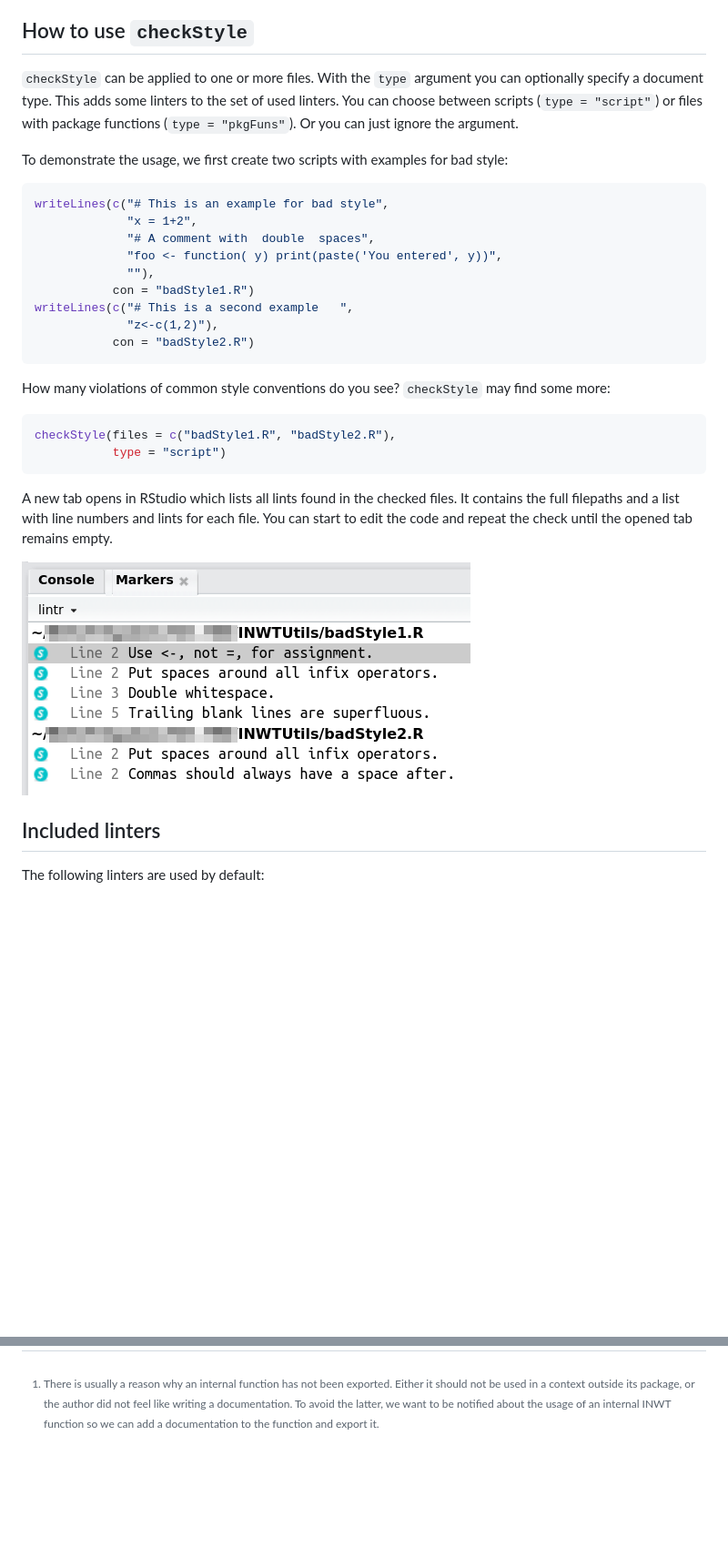
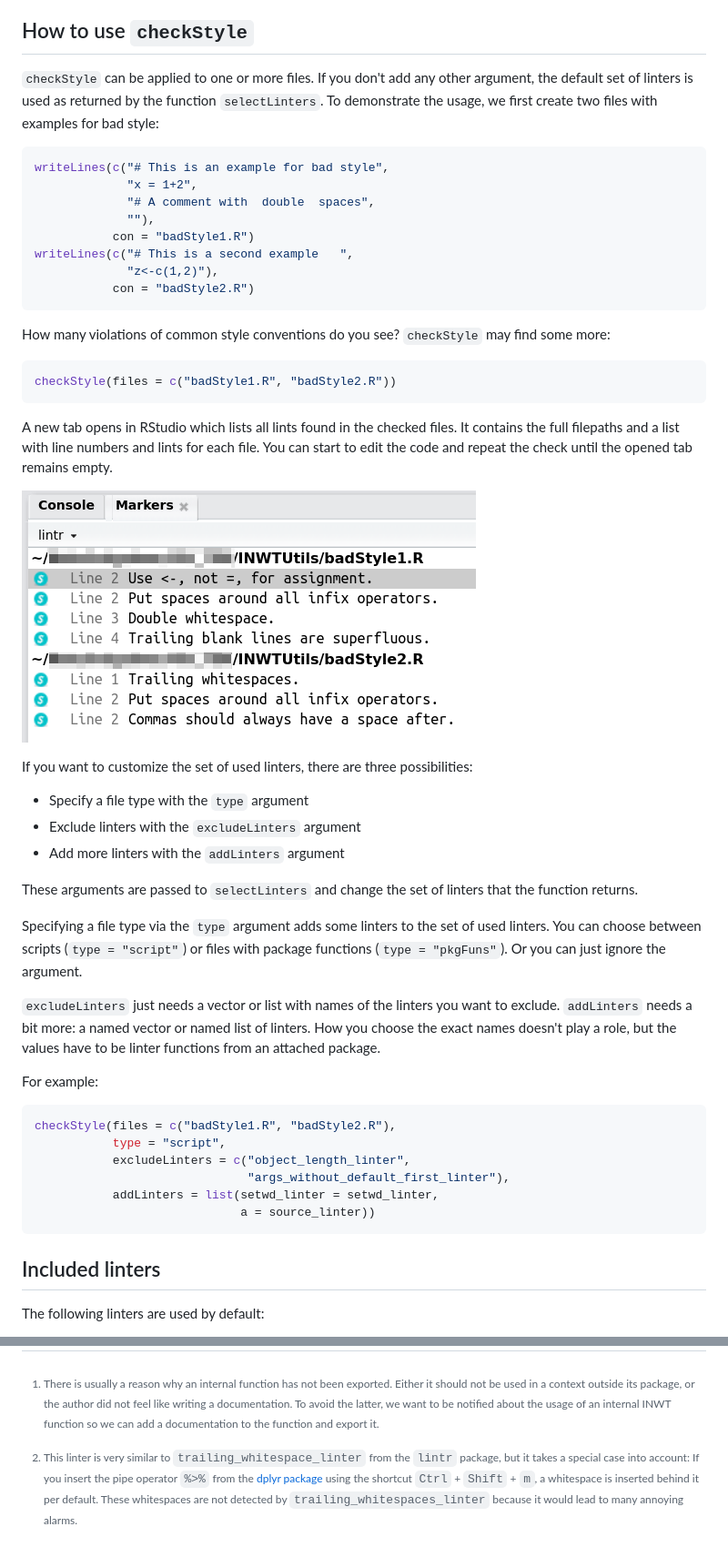
Before and after one commit to radovankavicky/INWTUtils, a Markdown page: README.md, 2 parts joined by grey strips. Shown: that part at 91% size. Rendered like a GitHub page; pictures changed too: vignettes/style_01checkStyleOutput.PNG; blank space fills up the shorter version.

Commit message:
Updated checkStyle vignette

````diff
--- a/README.md
+++ b/README.md
@@ -207,14 +207,10 @@ It's never to late to adapt a good coding style -- and never to early.
 
 ## How to use `checkStyle`
 
-`checkStyle` can be applied to one or more files.
-With the `type` argument you can optionally specify a document type.
-This adds some linters to the set of used linters.
-You can choose between scripts (`type = "script"`) or files with package
-functions (`type = "pkgFuns"`). Or you can just ignore the argument.
-
-To demonstrate the usage, we first create two scripts with examples for bad
-style:
+`checkStyle` can be applied to one or more files. If you don't add any other
+argument, the default set of linters is used as returned by the function
+`selectLinters`. To demonstrate the usage, we first create two files with
+examples for bad style:
 
 
 
@@ -223,7 +219,6 @@ style:
 writeLines(c("# This is an example for bad style",
              "x = 1+2",
              "# A comment with  double  spaces",
-             "foo <- function( y) print(paste('You entered', y))",
              ""),
            con = "badStyle1.R")
 writeLines(c("# This is a second example   ",
@@ -236,8 +231,7 @@ find some more:
 
 
 ```r
-checkStyle(files = c("badStyle1.R", "badStyle2.R"),
-           type = "script")
+checkStyle(files = c("badStyle1.R", "badStyle2.R"))
 ```
 
 A new tab opens in RStudio which lists all lints found in the checked files.
@@ -247,6 +241,40 @@ until the opened tab remains empty.
 
 ![Output produced by `checkStyle`: For each file you see the full path and a
 list of style rule violations (vignettes/lints).](vignettes/style_01checkStyleOutput.PNG)
+
+
+If you want to customize the set of used linters, there are
+three possibilities:
+
+- Specify a file type with the `type` argument
+- Exclude linters with the `excludeLinters` argument
+- Add more linters with the `addLinters` argument
+
+These arguments are passed to `selectLinters` and change the set of linters that
+the function returns.
+
+Specifying a file type via the `type` argument adds some linters to the set of
+used linters.
+You can choose between scripts (`type = "script"`) or files with package
+functions (`type = "pkgFuns"`). Or you can just ignore the argument.
+
+`excludeLinters` just needs a vector or list with names of the linters you want
+to exclude.
+`addLinters` needs a bit more: a named vector or named list of linters. How you
+choose the exact names doesn't play a role, but the values have to be linter
+functions from an attached package.
+
+For example:
+
+
+```r
+checkStyle(files = c("badStyle1.R", "badStyle2.R"),
+           type = "script",
+           excludeLinters = c("object_length_linter",
+                              "args_without_default_first_linter"),
+           addLinters = list(setwd_linter = setwd_linter,
+                             a = source_linter))
+```
 
 
 ## Included linters
@@ -322,3 +358,10 @@ Either it should not be used in a context outside its package, or the author did
 not feel like writing a documentation. To avoid the latter, we want to be
 notified about the usage of an internal INWT function so we can add a
 documentation to the function and export it.
+
+[^b]: This linter is very similar to `trailing_whitespace_linter` from the
+`lintr` package, but it takes a special case into account: If you insert the
+pipe operator `%>%` from the [dplyr package](https://cran.r-project.org/web/packages/dplyr/vignettes/introduction.html)
+using the shortcut `Ctrl` + `Shift` + `m`, a whitespace is inserted behind it
+per default. These whitespaces are not detected by `trailing_whitespaces_linter`
+because it would lead to many annoying alarms.
````
Also changed, not shown: other parts of README.md (+8 -0 lines), 4 other files.
